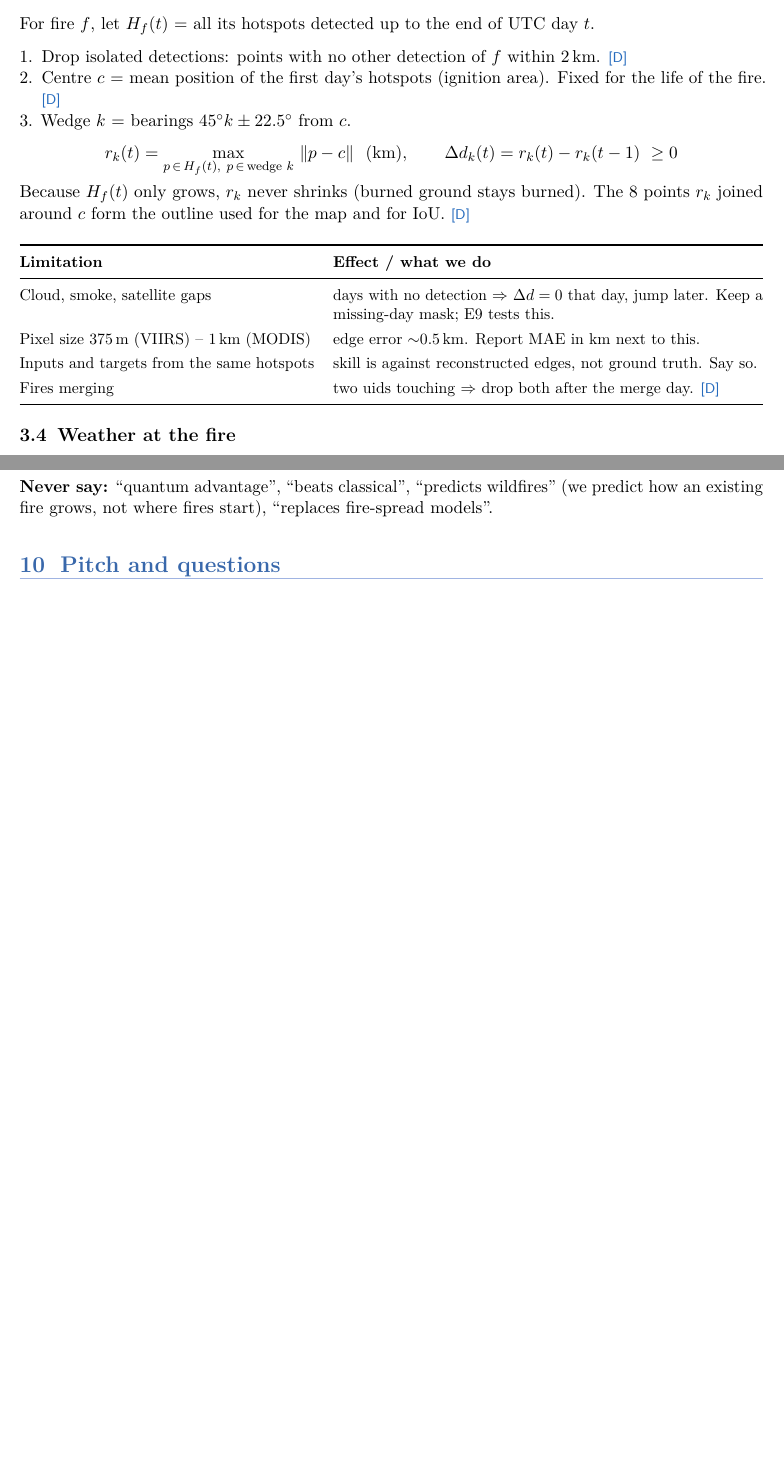
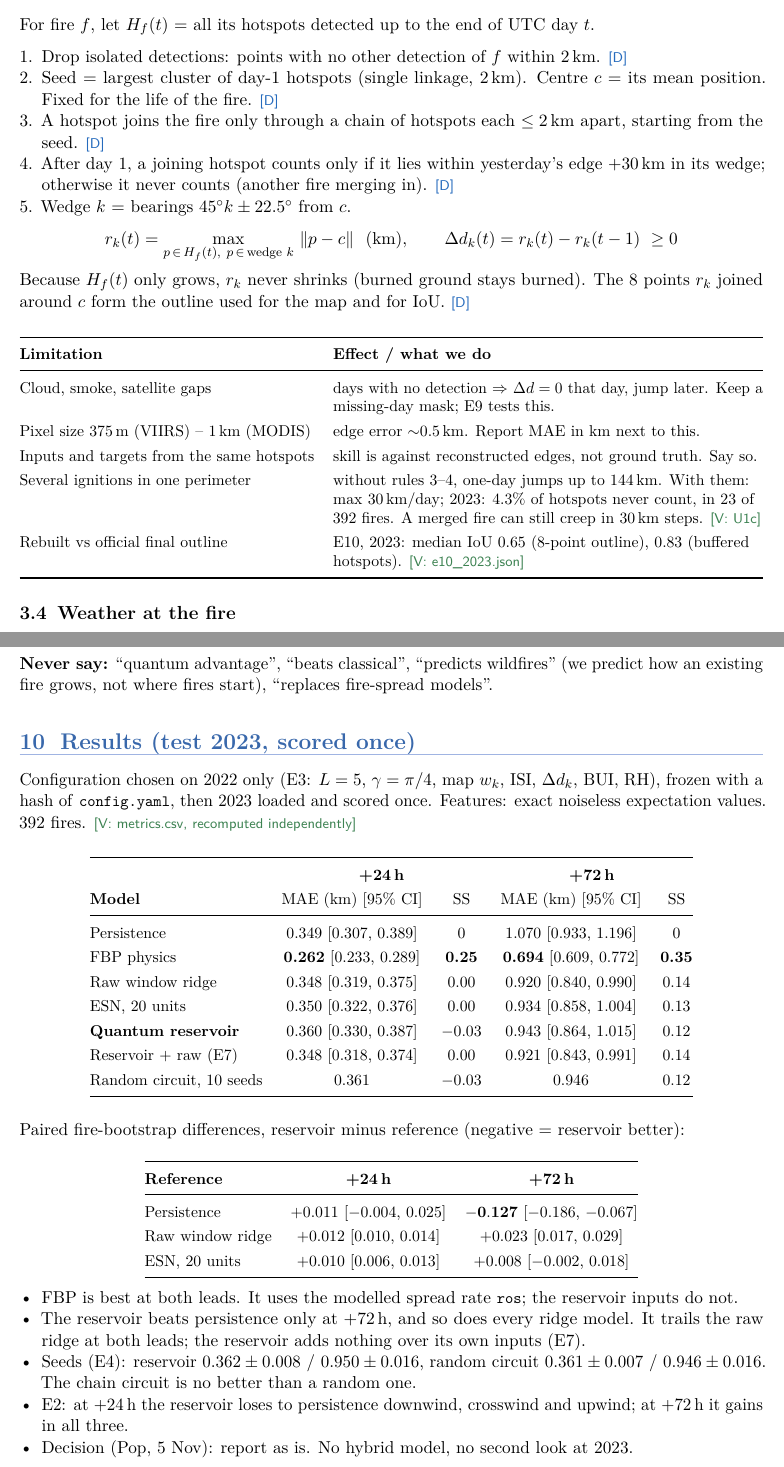
Before and after one commit to popsukss/qff-ember, a LaTeX document (docs/ember-plan.tex): two parts of pages 4 and 11 of 13, joined at a grey line, cut so that both start at the same text, the shorter picture padded with empty space. Compiled offline with pdfLaTeX.

Commit message:
docs(plan): rebuild rules, fire counts, frozen config, test results

```diff
--- a/docs/ember-plan.tex
+++ b/docs/ember-plan.tex
@@ -216,7 +217,11 @@ method slide.
 For fire $f$, let $H_f(t)$ = all its hotspots detected up to the end of UTC day $t$.
 \begin{enumerate}
 \item Drop isolated detections: points with no other detection of $f$ within 2\,km. \ours
-\item Centre $c$ = mean position of the first day's hotspots (ignition area). Fixed for the life of the fire. \ours
+\item Seed = largest cluster of day-1 hotspots (single linkage, 2\,km). Centre $c$ = its mean position. Fixed for the
+  life of the fire. \ours
+\item A hotspot joins the fire only through a chain of hotspots each $\le2$\,km apart, starting from the seed. \ours
+\item After day 1, a joining hotspot counts only if it lies within yesterday's edge $+30$\,km in its wedge;
+  otherwise it never counts (another fire merging in). \ours
 \item Wedge $k$ = bearings $45^\circ k\pm22.5^\circ$ from $c$.
 \end{enumerate}
 \[
@@ -236,7 +241,10 @@ Cloud, smoke, satellite gaps & days with no detection $\Rightarrow$ $\Delta d=0$
 missing-day mask; E9 tests this.\\
 Pixel size 375\,m (VIIRS) -- 1\,km (MODIS) & edge error $\sim$0.5\,km. Report MAE in km next to this.\\
 Inputs and targets from the same hotspots & skill is against reconstructed edges, not ground truth. Say so.\\
-Fires merging & two uids touching $\Rightarrow$ drop both after the merge day. \ours\\
+Several ignitions in one perimeter & without rules 3--4, one-day jumps up to 144\,km. With them: max 30\,km/day;
+2023: 4.3\% of hotspots never count, in 23 of 392 fires. A merged fire can still creep in 30\,km steps. \veri{U1c}\\
+Rebuilt vs official final outline & E10, 2023: median IoU 0.65 (8-point outline), 0.83 (buffered hotspots).
+\veri{e10\_2023.json}\\
 \bottomrule
 \end{tabularx}
 \end{center}
@@ -613,6 +621,52 @@ Hardware worse than noisy sim; refitting on hardware narrows the gap & size unkn
 grows, not where fires start), ``replaces fire-spread models''.
 
 % =====================================================================
+\section{Results (test 2023, scored once)}
+Configuration chosen on 2022 only (E3: $L=5$, $\gamma=\pi/4$, map $w_k$, ISI, $\Delta d_k$, BUI, RH), frozen with a hash
+of \code{config.yaml}, then 2023 loaded and scored once. Features: exact noiseless expectation values. 392 fires.
+\veri{metrics.csv, recomputed independently}
+
+\begin{center}\small
+\begin{tabular}{@{}l c c c c@{}}
+\toprule
+& \multicolumn{2}{c}{\textbf{+24\,h}} & \multicolumn{2}{c}{\textbf{+72\,h}}\\
+\textbf{Model} & MAE (km) [95\% CI] & SS & MAE (km) [95\% CI] & SS\\
+\midrule
+Persistence & 0.349 [0.307, 0.389] & 0 & 1.070 [0.933, 1.196] & 0\\
+FBP physics & \textbf{0.262} [0.233, 0.289] & \textbf{0.25} & \textbf{0.694} [0.609, 0.772] & \textbf{0.35}\\
+Raw window ridge & 0.348 [0.319, 0.375] & 0.00 & 0.920 [0.840, 0.990] & 0.14\\
+ESN, 20 units & 0.350 [0.322, 0.376] & 0.00 & 0.934 [0.858, 1.004] & 0.13\\
+\textbf{Quantum reservoir} & 0.360 [0.330, 0.387] & $-0.03$ & 0.943 [0.864, 1.015] & 0.12\\
+Reservoir + raw (E7) & 0.348 [0.318, 0.374] & 0.00 & 0.921 [0.843, 0.991] & 0.14\\
+Random circuit, 10 seeds & 0.361 & $-0.03$ & 0.946 & 0.12\\
+\bottomrule
+\end{tabular}
+\end{center}
+
+Paired fire-bootstrap differences, reservoir minus reference (negative = reservoir better):
+\begin{center}\small
+\begin{tabular}{@{}l c c@{}}
+\toprule
+\textbf{Reference} & \textbf{+24\,h} & \textbf{+72\,h}\\
+\midrule
+Persistence & $+0.011$ [$-0.004$, 0.025] & $\mathbf{-0.127}$ [$-0.186$, $-0.067$]\\
+Raw window ridge & $+0.012$ [0.010, 0.014] & $+0.023$ [0.017, 0.029]\\
+ESN, 20 units & $+0.010$ [0.006, 0.013] & $+0.008$ [$-0.002$, 0.018]\\
+\bottomrule
+\end{tabular}
+\end{center}
+
+\begin{itemize}
+\item FBP is best at both leads. It uses the modelled spread rate \code{ros}; the reservoir inputs do not.
+\item The reservoir beats persistence only at +72\,h, and so does every ridge model. It trails the raw ridge at both
+  leads; the reservoir adds nothing over its own inputs (E7).
+\item Seeds (E4): reservoir $0.362\pm0.008$ / $0.950\pm0.016$, random circuit $0.361\pm0.007$ / $0.946\pm0.016$.
+  The chain circuit is no better than a random one.
+\item E2: at +24\,h the reservoir loses to persistence downwind, crosswind and upwind; at +72\,h it gains in all three.
+\item Decision (Pop, 5 Nov): report as is. No hybrid model, no second look at 2023.
+\end{itemize}
+
+% =====================================================================
 \section{Pitch and questions}
 
 \subsection{Five slides}
@@ -659,5 +713,5 @@ What is new this week; who built what? & Section 2 table + roles (Section 8)\\
 \midrule
 Perimeter archives are daily & \textbf{no} & perimeter-check.md, re-run (4 Nov)\\
 Hotspots are dated and cover ZF015 daily in 10--20 Aug & supported & re-run counts (4 Nov)\\
-Rebuilt outlines track the real edge & unknown & E10 vs official final perimeter\\
+Rebuilt outlines track the real edge & partly & E10: median IoU 0.65 / 0.83 buffered\\
 Hotspot weather represents the fire's weather & supported (modelled) & hotspot attribute sheet\\
```
Also changed, not shown: docs/ember-plan.tex (31 more changed lines).
